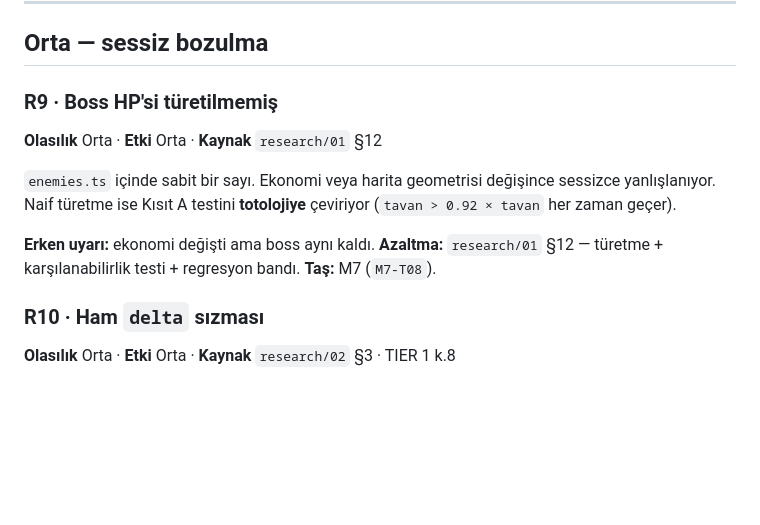
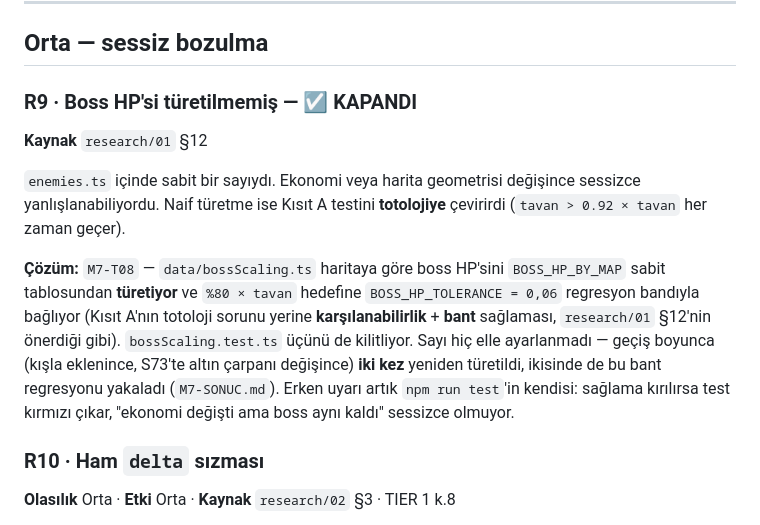
Before and after one commit to AlperCna/kale-nobeti, a Markdown page: docs/plan/RISKS.md, the part around the change. Drawn GitHub-style; blank space fills up the shorter version.

Commit message:
docs: RISKS.md — R9 (boss HP türetilmemiş) kapandı olarak işaretle
Kendim bir sonraki iş için kod tabanını taradım (6 Poolable sınıfın
hepsinin resetForPool() elle denetlendi — G08'in beşinci vakasından
sonra altıncı bir "sıfırlanmayan havuz durumu" arandı, bulunamadı;
hepsi zaten tam). Bu sırada RISKS.md'nin R9 kaydının güncel olmadığı
görüldü: M7-T08 boss HP'sini `data/bossScaling.ts` ile zaten türetiyor
(BOSS_HP_BY_MAP + %6 regresyon bandı, bossScaling.test.ts üçünü de
kilitliyor, M7-SONUC.md iki gerçek regresyon yakalandığını belgeliyor)
ama risk kaydı hâlâ açık görünüyordu — R14'ün zaten kullandığı "☑
KAPANDI" biçimine taşındı.

Kod değişikliği yok, doğrulama gerektirmiyor.

```diff
--- a/docs/plan/RISKS.md
+++ b/docs/plan/RISKS.md
@@ -229,17 +229,24 @@ kısmı öncelikli (`ROADMAP.md` M6 öncelik listesi).
 
 ## Orta — sessiz bozulma
 
-### R9 · Boss HP'si türetilmemiş
+### R9 · Boss HP'si türetilmemiş — ☑ **KAPANDI**
 
-**Olasılık** Orta · **Etki** Orta · **Kaynak** `research/01` §12
+**Kaynak** `research/01` §12
 
-`enemies.ts` içinde sabit bir sayı. Ekonomi veya harita geometrisi değişince
-sessizce yanlışlanıyor. Naif türetme ise Kısıt A testini **totolojiye**
-çeviriyor (`tavan > 0.92 × tavan` her zaman geçer).
+`enemies.ts` içinde sabit bir sayıydı. Ekonomi veya harita geometrisi
+değişince sessizce yanlışlanabiliyordu. Naif türetme ise Kısıt A testini
+**totolojiye** çevirirdi (`tavan > 0.92 × tavan` her zaman geçer).
 
-**Erken uyarı:** ekonomi değişti ama boss aynı kaldı.
-**Azaltma:** `research/01` §12 — türetme + karşılanabilirlik testi +
-regresyon bandı. **Taş:** M7 (`M7-T08`).
+**Çözüm:** `M7-T08` — `data/bossScaling.ts` haritaya göre boss HP'sini
+`BOSS_HP_BY_MAP` sabit tablosundan **türetiyor** ve `%80 × tavan` hedefine
+`BOSS_HP_TOLERANCE = 0,06` regresyon bandıyla bağlıyor (Kısıt A'nın
+totoloji sorunu yerine **karşılanabilirlik** + **bant** sağlaması,
+`research/01` §12'nin önerdiği gibi). `bossScaling.test.ts` üçünü de
+kilitliyor. Sayı hiç elle ayarlanmadı — geçiş boyunca (kışla eklenince,
+S73'te altın çarpanı değişince) **iki kez** yeniden türetildi, ikisinde
+de bu bant regresyonu yakaladı (`M7-SONUC.md`). Erken uyarı artık
+`npm run test`'in kendisi: sağlama kırılırsa test kırmızı çıkar, "ekonomi
+değişti ama boss aynı kaldı" sessizce olmuyor.
 
 ### R10 · Ham `delta` sızması
 
```
